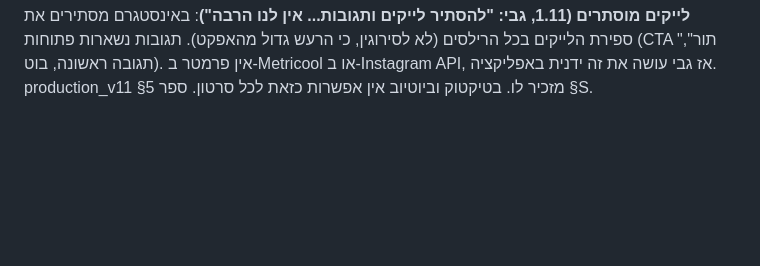
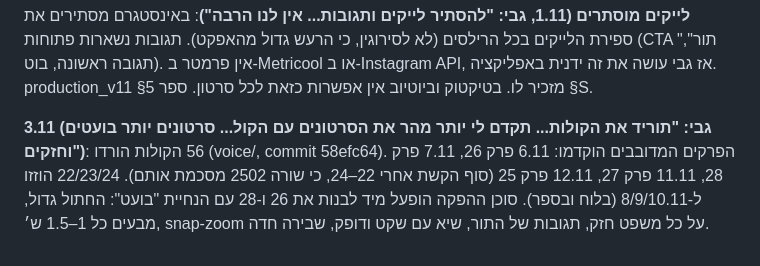
Before and after one commit to PrimeAiSaaS/hatul-media, a Markdown page: PROJECT_CONTEXT.md, the part around the change. Rendered like a GitHub page; blank space fills up the shorter version.

Commit message:
Docs: voices downloaded, schedule 3.11
Co-Authored-By: Claude Opus 5.5 <noreply@anthropic.com>
Claude-Session: https://claude.ai/code/session_01PgMmMrvgwv7kkQHfiBE5Po

```diff
--- a/PROJECT_CONTEXT.md
+++ b/PROJECT_CONTEXT.md
@@ -246,3 +246,5 @@
 **ניסוי voiced_length (31.10, גבי: "כן", אחרי ששאל אם 28–36 ש׳ ארוך מדי)**: שלושת המיוחדים המדובבים (34.5–35.6 ש׳) הם הכי חזקים (אינסטגרם 1,643–2,831, טיקטוק 1,317–2,159), אבל נצפים רק 44–49% (צופה ממוצע עוזב בשנייה 15–17), ופרקים 10 ו-13 (12 ש׳ בלי קול) נצפים 71–76% ומגיעים ל-1,640–1,670. קול ואורך מעולם לא הופרדו. לכן: פרקים 25 ו-26 = ביקורת (~30 ש׳), 27 ו-28 = קצר (20–22 ש׳). ההגדרה בספר (Voices) ובתסריטים; production_v11 §6ה מכבד את target_sec. משנים את ברירת המחדל רק אם שני הקצרים מנצחים את שני הארוכים בצפיות ובאחוז צפייה.
 
 **לייקים מוסתרים (1.11, גבי: "להסתיר לייקים ותגובות... אין לנו הרבה")**: באינסטגרם מסתירים את ספירת הלייקים בכל הרילסים (לא לסירוגין, כי הרעש גדול מהאפקט). תגובות נשארות פתוחות (CTA "תור", תגובה ראשונה, בוט). אין פרמטר ב-Metricool או ב-Instagram API, אז גבי עושה את זה ידנית באפליקציה. production_v11 §5 מזכיר לו. בטיקטוק וביוטיוב אין אפשרות כזאת לכל סרטון. ספר §S.
+
+**3.11 (גבי: "תוריד את הקולות... תקדם לי יותר מהר את הסרטונים עם הקול... סרטונים יותר בועטים וחזקים")**: 56 הקולות הורדו (voice/, commit 58efc64). הפרקים המדובבים הוקדמו: 6.11 פרק 26, 7.11 פרק 28, 11.11 פרק 27, 12.11 פרק 25 (סוף הקשת אחרי 22–24, כי שורה 2502 מסכמת אותם). 22/23/24 הוזזו ל-8/9/10.11 (בלוח ובספר). סוכן ההפקה הופעל מיד לבנות את 26 ו-28 עם הנחיית "בועט": החתול גדול, מבעים כל 1–1.5 ש׳, snap-zoom על כל משפט חזק, תגובות של התור, שיא עם שקט ודופק, שבירה חדה.
```
Also changed, not shown: HANDOFF.md (+2 -1 lines).
